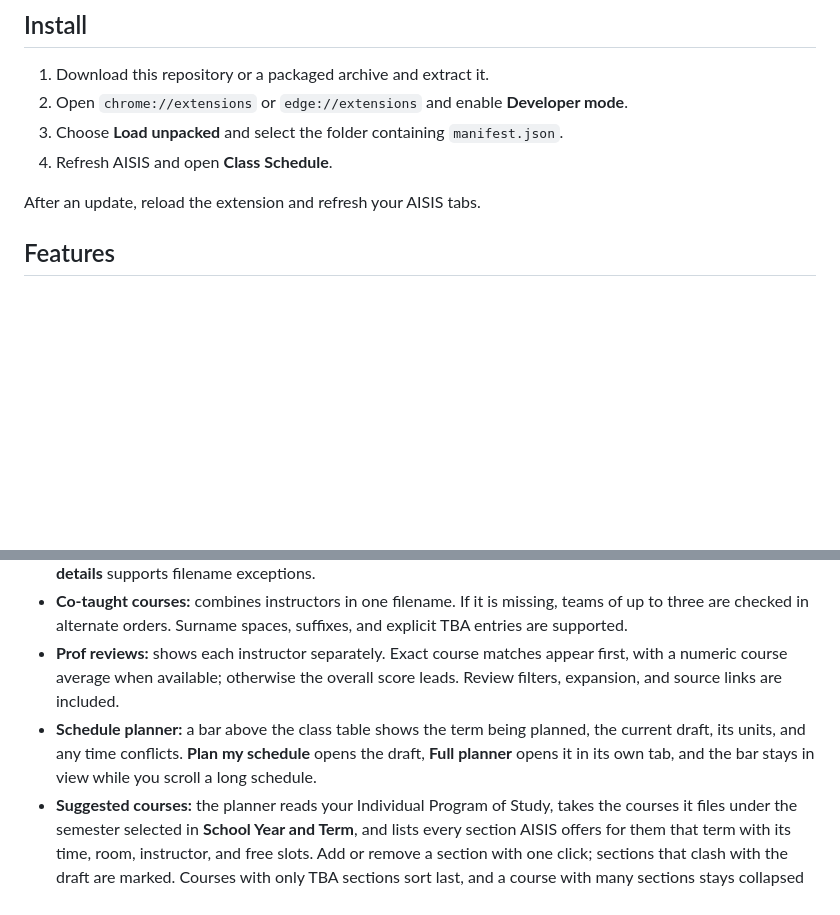
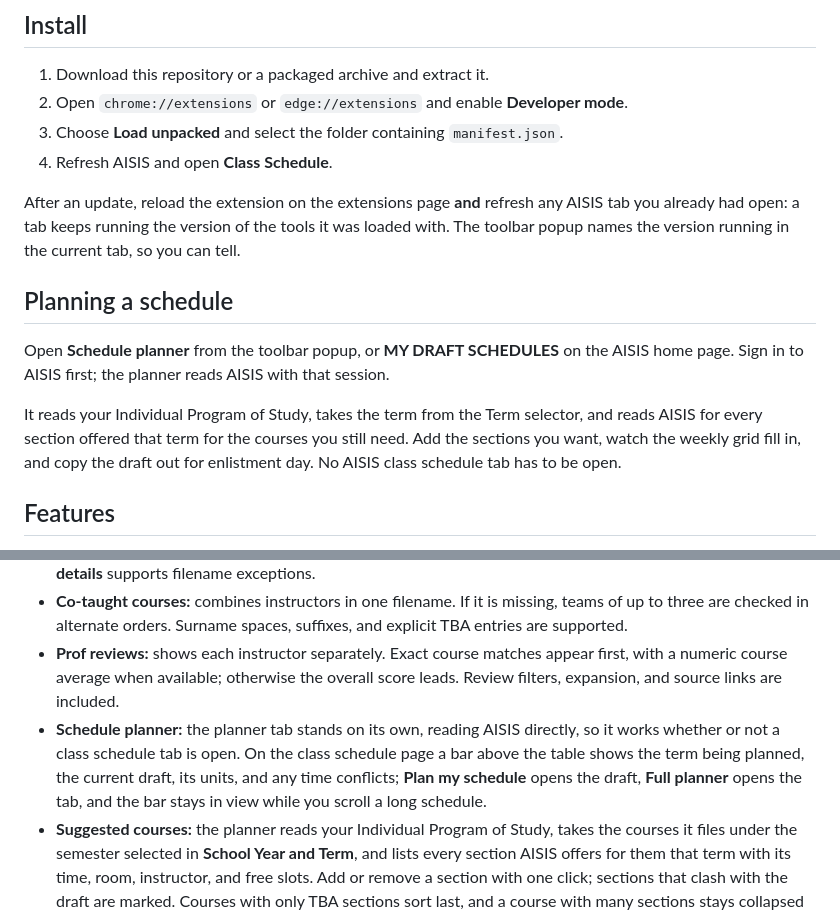
Before and after one commit to mcfcs/aisist, a Markdown page: README.md, 2 parts joined by grey strips. GitHub-like rendering; blank space fills up the shorter version.

```diff
--- a/README.md
+++ b/README.md
@@ -9,7 +9,13 @@ A Chrome / Edge extension that adds direct syllabus links, course-prioritized pr
 3. Choose **Load unpacked** and select the folder containing `manifest.json`.
 4. Refresh AISIS and open **Class Schedule**.
 
-After an update, reload the extension and refresh your AISIS tabs.
+After an update, reload the extension on the extensions page **and** refresh any AISIS tab you already had open: a tab keeps running the version of the tools it was loaded with. The toolbar popup names the version running in the current tab, so you can tell.
+
+## Planning a schedule
+
+Open **Schedule planner** from the toolbar popup, or **MY DRAFT SCHEDULES** on the AISIS home page. Sign in to AISIS first; the planner reads AISIS with that session.
+
+It reads your Individual Program of Study, takes the term from the Term selector, and reads AISIS for every section offered that term for the courses you still need. Add the sections you want, watch the weekly grid fill in, and copy the draft out for enlistment day. No AISIS class schedule tab has to be open.
 
 ## Features
 
@@ -17,7 +23,7 @@ After an update, reload the extension and refresh your AISIS tabs.
 - **Availability:** checks visible links with up to three concurrent checks per page. HEAD requests are preferred; a small ranged GET handles inconclusive responses. Confirmed missing PDFs are disabled. Timeouts, login redirects, and other uncertain responses leave links usable. **Recheck syllabus** retries immediately; **Edit link details** supports filename exceptions.
 - **Co-taught courses:** combines instructors in one filename. If it is missing, teams of up to three are checked in alternate orders. Surname spaces, suffixes, and explicit TBA entries are supported.
 - **Prof reviews:** shows each instructor separately. Exact course matches appear first, with a numeric course average when available; otherwise the overall score leads. Review filters, expansion, and source links are included.
-- **Schedule planner:** a bar above the class table shows the term being planned, the current draft, its units, and any time conflicts. **Plan my schedule** opens the draft, **Full planner** opens it in its own tab, and the bar stays in view while you scroll a long schedule.
+- **Schedule planner:** the planner tab stands on its own, reading AISIS directly, so it works whether or not a class schedule tab is open. On the class schedule page a bar above the table shows the term being planned, the current draft, its units, and any time conflicts; **Plan my schedule** opens the draft, **Full planner** opens the tab, and the bar stays in view while you scroll a long schedule.
 - **Suggested courses:** the planner reads your Individual Program of Study, takes the courses it files under the semester selected in **School Year and Term**, and lists every section AISIS offers for them that term with its time, room, instructor, and free slots. Add or remove a section with one click; sections that clash with the draft are marked. Courses with only TBA sections sort last, and a course with many sections stays collapsed until you ask for the rest.
 - **Finding those sections:** AISIS cannot search one course across departments, so the planner reads department listings for the chosen term until every needed course has been seen, likeliest department first, stopping as soon as nothing is left to find. A department that fails once is read again; if it still fails, the planner names it and the error rather than leaving a course looking unoffered. Progress is shown while it runs, the result is kept per term for a day, and loading again repeats it.
 - **The planner runs on its own:** opening it from the toolbar popup or the AISIS home page is enough. It reads your program of study and the sections offered from AISIS itself using your signed-in AISIS session, so it does not need a class schedule tab open. Pick any term AISIS offers from the **Term** menu.
```
Also changed, not shown: DESIGN.md (+3 -1 lines).
